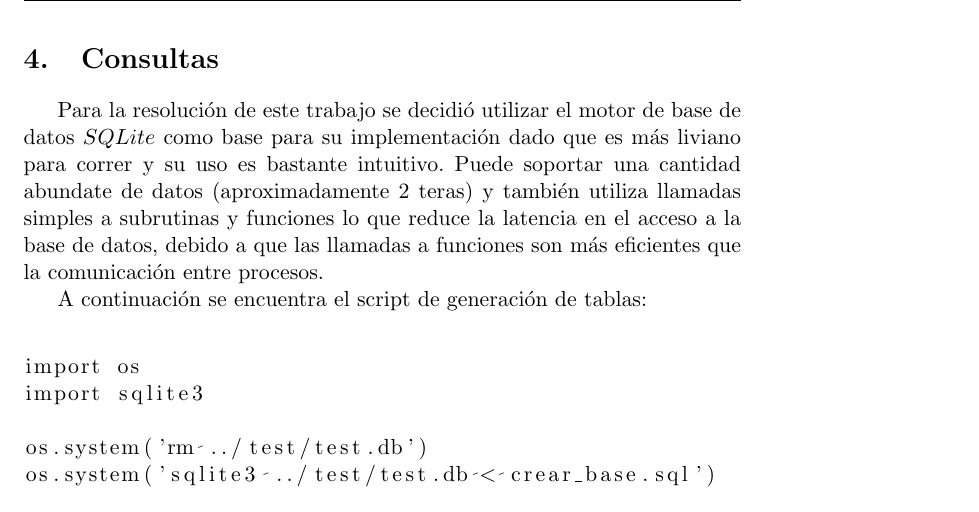
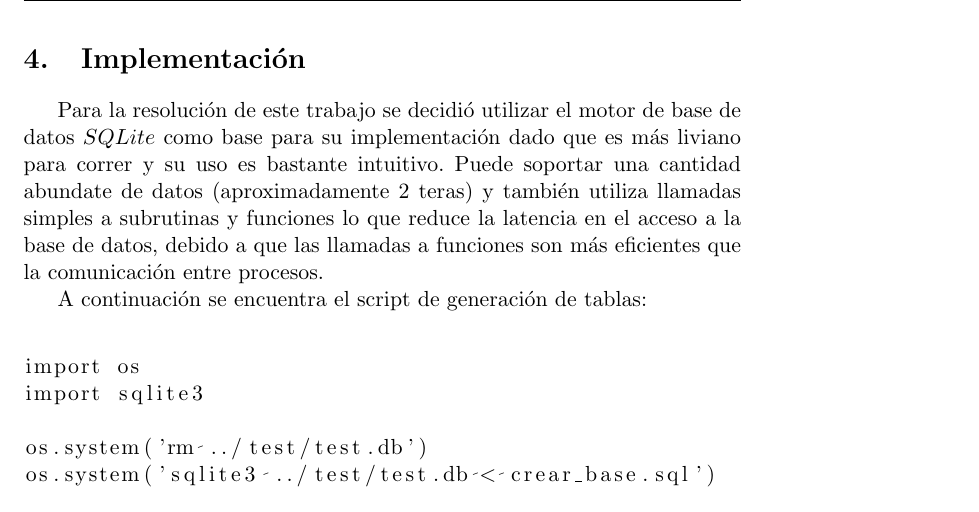
Before and after one commit to mnsantos/bd-tp1, a LaTeX document (informe/informe.tex, which reads informe/consultas.tex): part of page 8 of 12, cut at the place of the change. Compiled offline with pdfLaTeX.

Commit message:
consultas3

```diff
--- a/informe/consultas.tex
+++ b/informe/consultas.tex
@@ -1,4 +1,4 @@
-\begin{section}{Consultas}
+\begin{section}{Implementaci\'on}
 
 Para la resoluci\'on de este trabajo se decidi\'o utilizar el motor de base de datos $SQLite$ como base para su implementaci\'on dado que es m\'as liviano para correr y su uso es bastante intuitivo. Puede soportar una cantidad abundate de datos (aproximadamente 2 teras) y tambi\'en utiliza llamadas simples a subrutinas y funciones lo que reduce la latencia en el acceso a la base de datos, debido a que las llamadas a funciones son más eficientes que la comunicación entre procesos.
 
```
